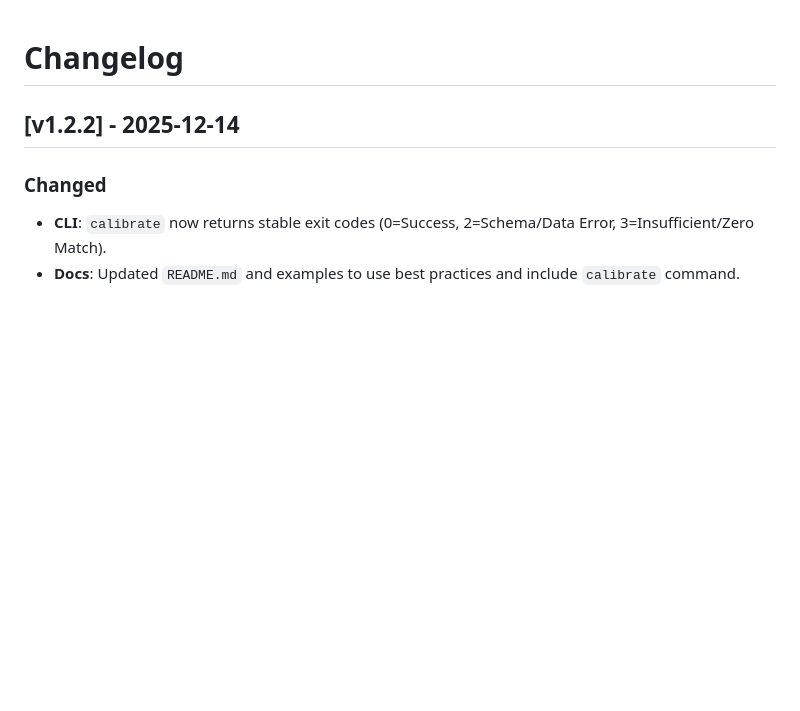
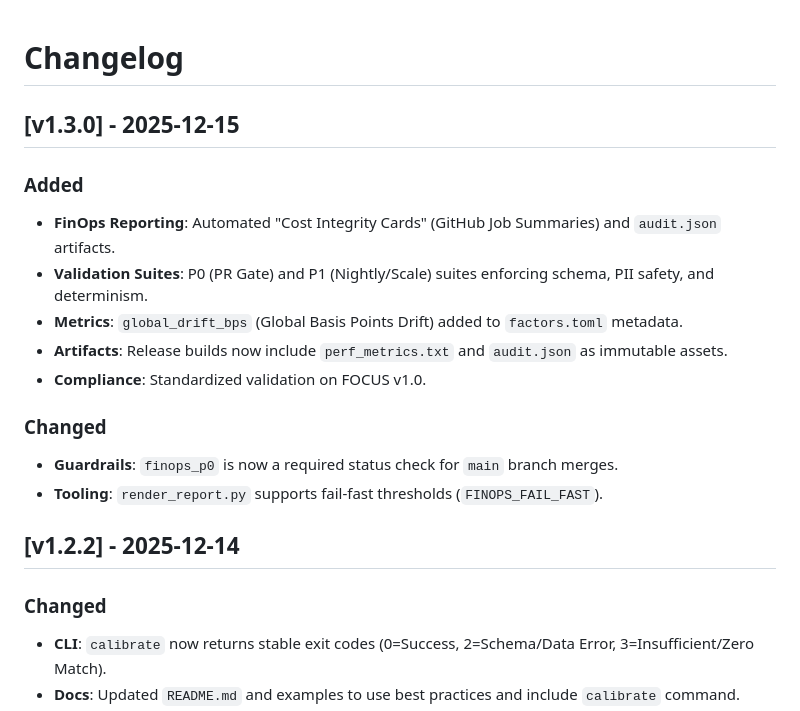
Before and after one commit to Rul1an/llm-cost, a Markdown page: CHANGELOG.md, the part around the change. GitHub-like rendering; blank space fills up the shorter version.

```diff
--- a/CHANGELOG.md
+++ b/CHANGELOG.md
@@ -1,4 +1,16 @@
 # Changelog
+
+## [v1.3.0] - 2025-12-15
+### Added
+- **FinOps Reporting**: Automated "Cost Integrity Cards" (GitHub Job Summaries) and `audit.json` artifacts.
+- **Validation Suites**: P0 (PR Gate) and P1 (Nightly/Scale) suites enforcing schema, PII safety, and determinism.
+- **Metrics**: `global_drift_bps` (Global Basis Points Drift) added to `factors.toml` metadata.
+- **Artifacts**: Release builds now include `perf_metrics.txt` and `audit.json` as immutable assets.
+- **Compliance**: Standardized validation on FOCUS v1.0.
+
+### Changed
+- **Guardrails**: `finops_p0` is now a required status check for `main` branch merges.
+- **Tooling**: `render_report.py` supports fail-fast thresholds (`FINOPS_FAIL_FAST`).
 
 ## [v1.2.2] - 2025-12-14
 ### Changed
```
Also changed, not shown: docs/calibrate.md (+7 -1 lines), docs/explanation/cli.md (+29 -10 lines).
